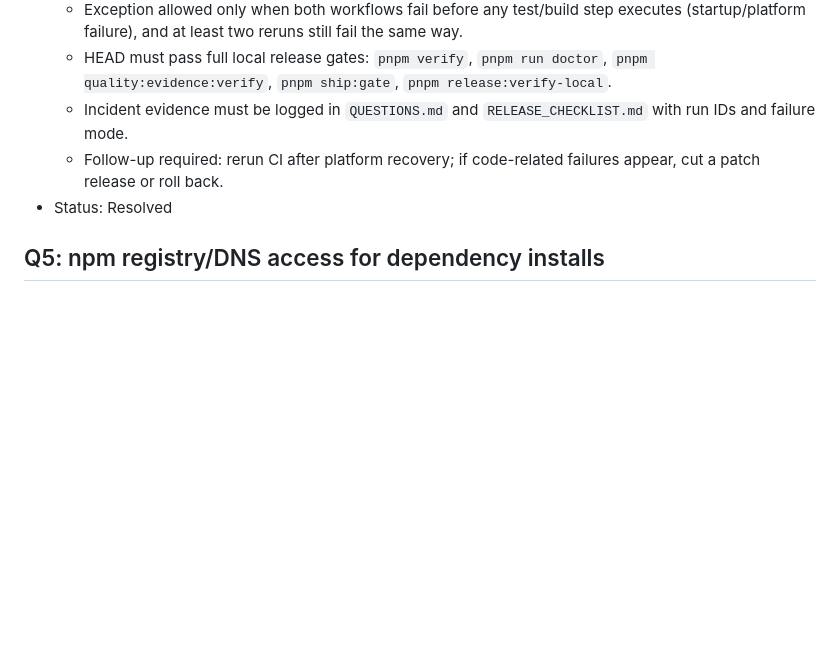
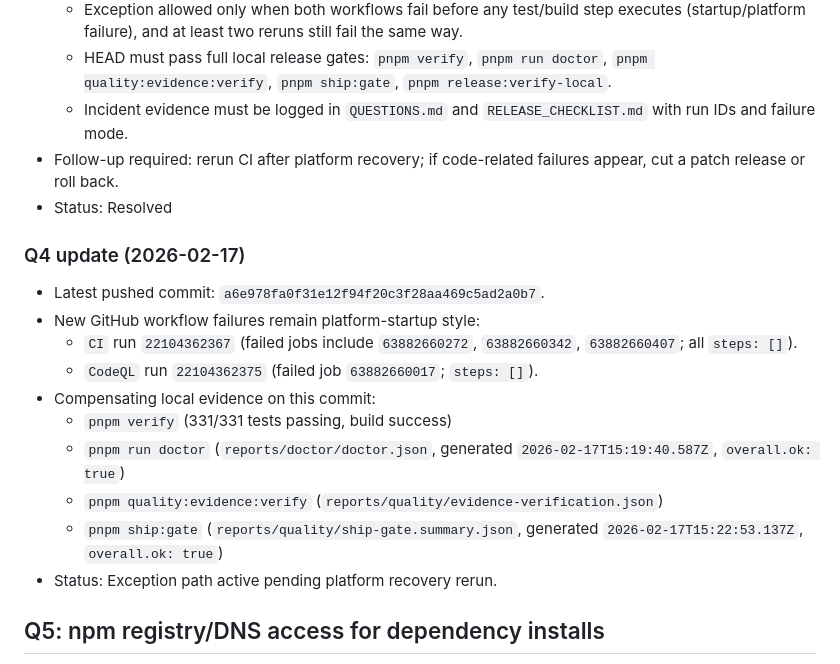
Before and after one commit to jlov7/runwright, a Markdown page: QUESTIONS.md, the part around the change. Drawn GitHub-style; blank space fills up the shorter version.

Commit message:
docs(ci): record latest RG-007 platform incident evidence
Update gaps/questions/checklist with the latest pushed-head CI and CodeQL startup failures (zero-step jobs) plus compensating local gate evidence.

Co-Authored-By: Claude <noreply@anthropic.com>

```diff
--- a/QUESTIONS.md
+++ b/QUESTIONS.md
@@ -27,8 +27,20 @@
   - Exception allowed only when both workflows fail before any test/build step executes (startup/platform failure), and at least two reruns still fail the same way.
   - HEAD must pass full local release gates: `pnpm verify`, `pnpm run doctor`, `pnpm quality:evidence:verify`, `pnpm ship:gate`, `pnpm release:verify-local`.
   - Incident evidence must be logged in `QUESTIONS.md` and `RELEASE_CHECKLIST.md` with run IDs and failure mode.
-  - Follow-up required: rerun CI after platform recovery; if code-related failures appear, cut a patch release or roll back.
+- Follow-up required: rerun CI after platform recovery; if code-related failures appear, cut a patch release or roll back.
 - Status: Resolved
+
+### Q4 update (2026-02-17)
+- Latest pushed commit: `a6e978fa0f31e12f94f20c3f28aa469c5ad2a0b7`.
+- New GitHub workflow failures remain platform-startup style:
+  - `CI` run `22104362367` (failed jobs include `63882660272`, `63882660342`, `63882660407`; all `steps: []`).
+  - `CodeQL` run `22104362375` (failed job `63882660017`; `steps: []`).
+- Compensating local evidence on this commit:
+  - `pnpm verify` (331/331 tests passing, build success)
+  - `pnpm run doctor` (`reports/doctor/doctor.json`, generated `2026-02-17T15:19:40.587Z`, `overall.ok: true`)
+  - `pnpm quality:evidence:verify` (`reports/quality/evidence-verification.json`)
+  - `pnpm ship:gate` (`reports/quality/ship-gate.summary.json`, generated `2026-02-17T15:22:53.137Z`, `overall.ok: true`)
+- Status: Exception path active pending platform recovery rerun.
 
 ## Q5: npm registry/DNS access for dependency installs
 - Question: What is the approved npm registry/mirror for this environment, or how should DNS be configured so `registry.npmjs.org` is reachable?
```
Also changed, not shown: GAPS.md (+1 -1 lines), RELEASE_CHECKLIST.md (+1 -0 lines).
